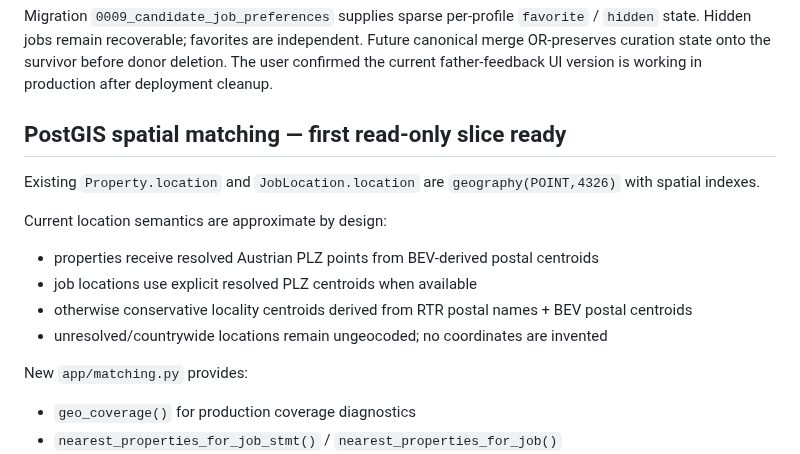
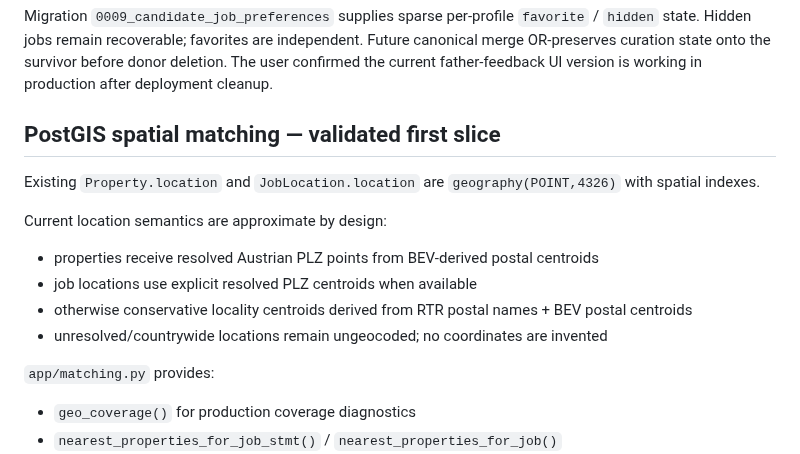
Before and after one commit to kotaru34/WohnWerk, a Markdown page: HANDOFF.md, the part around one of its changes. Rendered like a GitHub page.

```diff
--- a/HANDOFF.md
+++ b/HANDOFF.md
@@ -102,7 +102,7 @@ Cards use restrained score-band/tint styling. Filters include Passend / Favorite
 
 Migration `0009_candidate_job_preferences` supplies sparse per-profile `favorite` / `hidden` state. Hidden jobs remain recoverable; favorites are independent. Future canonical merge OR-preserves curation state onto the survivor before donor deletion. The user confirmed the current father-feedback UI version is working in production after deployment cleanup.
 
-## PostGIS spatial matching — first read-only slice ready
+## PostGIS spatial matching — validated first slice
 
 Existing `Property.location` and `JobLocation.location` are `geography(POINT,4326)` with spatial indexes.
 
@@ -112,7 +112,7 @@ Current location semantics are approximate by design:
 - otherwise conservative locality centroids derived from RTR postal names + BEV postal centroids
 - unresolved/countrywide locations remain ungeocoded; no coordinates are invented
 
-New `app/matching.py` provides:
+`app/matching.py` provides:
 - `geo_coverage()` for production coverage diagnostics
 - `nearest_properties_for_job_stmt()` / `nearest_properties_for_job()`
 - `load_spatial_candidate_matches()` combining current live father-reviewed fit with on-demand spatial selection
```
Also changed, not shown: other parts of HANDOFF.md (+49 -7 lines).
